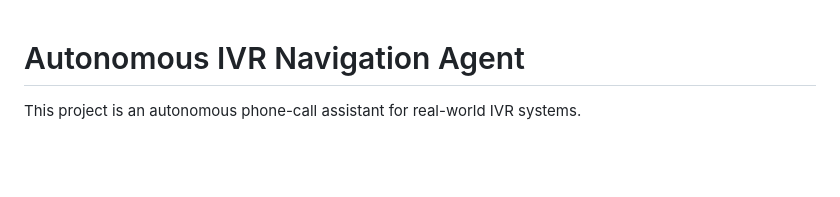
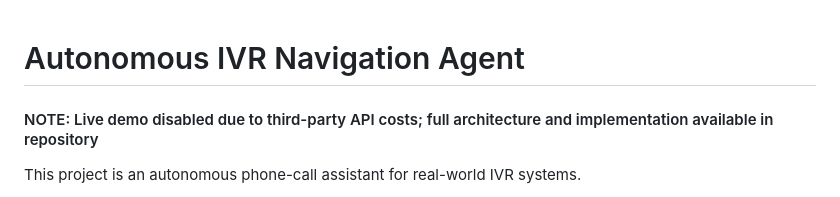
Before and after one commit to mustafasaq/Autonomous-IVR-Navigation-Agent, a Markdown page: README.md, the part around the change. Rendered like a GitHub page; blank space fills up the shorter version.

Commit message:
Update README with note on live demo status
Added note about live demo being disabled due to API costs.

```diff
--- a/README.md
+++ b/README.md
@@ -1,4 +1,6 @@
 # Autonomous IVR Navigation Agent
+
+#### NOTE: Live demo disabled due to third-party API costs; full architecture and implementation available in repository
 
 This project is an autonomous phone-call assistant for real-world IVR systems.
 
```
